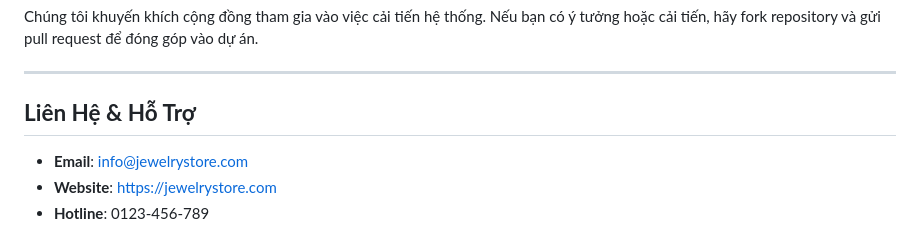
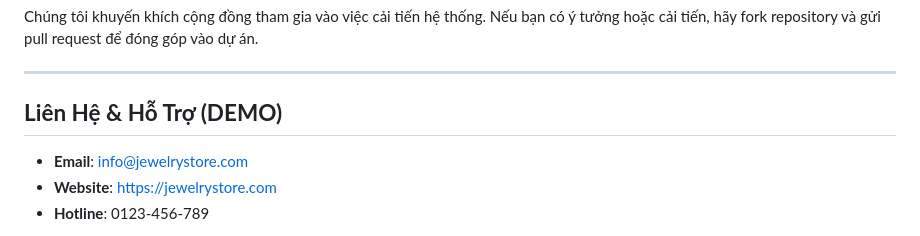
Before and after one commit to PhamTranGiaHungg/CNPM_Nhom8, a Markdown page: README.md, the part around the change. Rendered like a GitHub page.

```diff
--- a/README.md
+++ b/README.md
@@ -106,7 +106,7 @@ Chúng tôi khuyến khích cộng đồng tham gia vào việc cải tiến h
 
 ---
 
-## **Liên Hệ & Hỗ Trợ**
+## **Liên Hệ & Hỗ Trợ (DEMO)**
 
 - **Email**: info@jewelrystore.com
 - **Website**: [https://jewelrystore.com](https://jewelrystore.com)
```
